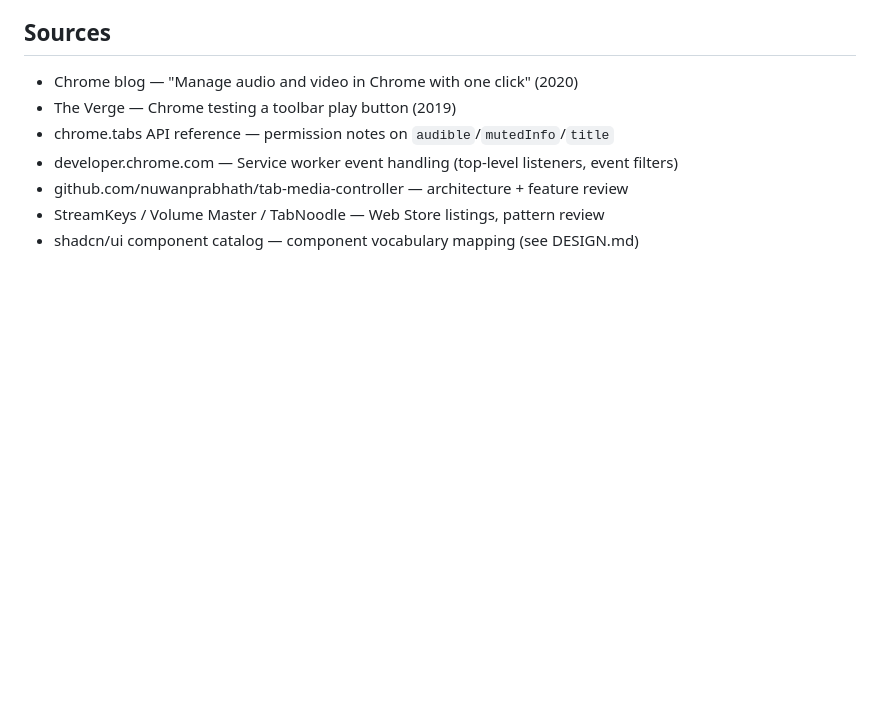
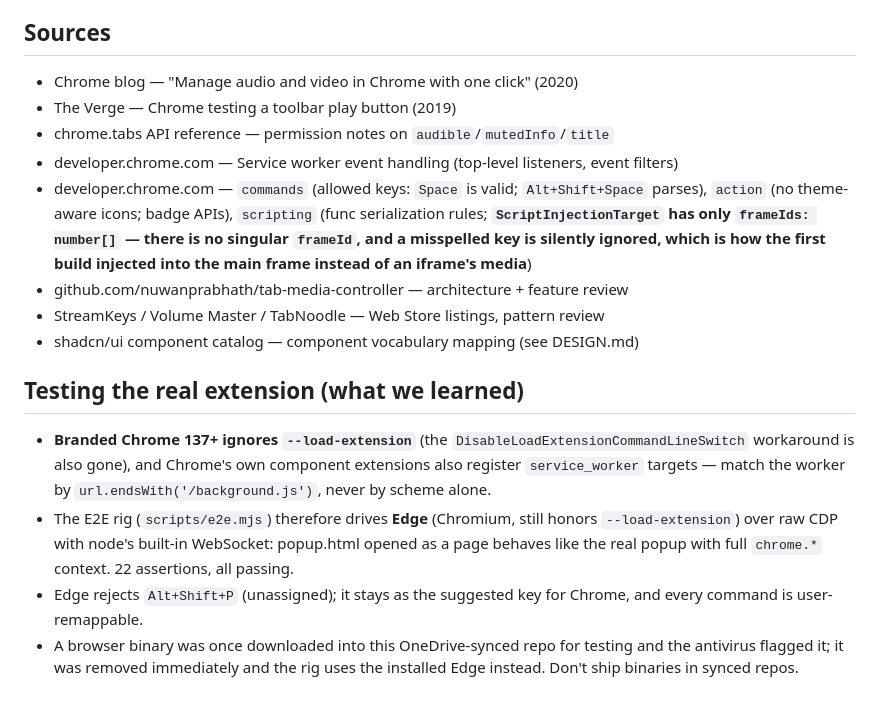
Before and after one commit to d41vin/media-control-panel, a Markdown page: docs/RESEARCH.md, the part around the change. Rendered like a GitHub page; blank space fills up the shorter version.

```diff
--- a/docs/RESEARCH.md
+++ b/docs/RESEARCH.md
@@ -128,6 +128,28 @@ can appear until probed (probe filters them).
 - chrome.tabs API reference — permission notes on `audible`/`mutedInfo`/`title`
 - developer.chrome.com — Service worker event handling (top-level listeners,
   event filters)
+- developer.chrome.com — `commands` (allowed keys: `Space` is valid;
+  `Alt+Shift+Space` parses), `action` (no theme-aware icons; badge APIs),
+  `scripting` (func serialization rules; **`ScriptInjectionTarget` has only
+  `frameIds: number[]` — there is no singular `frameId`, and a misspelled key
+  is silently ignored, which is how the first build injected into the main
+  frame instead of an iframe's media**)
 - github.com/nuwanprabhath/tab-media-controller — architecture + feature review
 - StreamKeys / Volume Master / TabNoodle — Web Store listings, pattern review
 - shadcn/ui component catalog — component vocabulary mapping (see DESIGN.md)
+
+## Testing the real extension (what we learned)
+
+- **Branded Chrome 137+ ignores `--load-extension`** (the
+  `DisableLoadExtensionCommandLineSwitch` workaround is also gone), and
+  Chrome's own component extensions also register `service_worker` targets —
+  match the worker by `url.endsWith('/background.js')`, never by scheme alone.
+- The E2E rig (`scripts/e2e.mjs`) therefore drives **Edge** (Chromium, still
+  honors `--load-extension`) over raw CDP with node's built-in WebSocket:
+  popup.html opened as a page behaves like the real popup with full
+  `chrome.*` context. 22 assertions, all passing.
+- Edge rejects `Alt+Shift+P` (unassigned); it stays as the suggested key for
+  Chrome, and every command is user-remappable.
+- A browser binary was once downloaded into this OneDrive-synced repo for
+  testing and the antivirus flagged it; it was removed immediately and the
+  rig uses the installed Edge instead. Don't ship binaries in synced repos.
```
Also changed, not shown: README.md (+17 -6 lines), docs/screenshots/popup-dark.png, docs/screenshots/popup-light.png, 2 other files.
